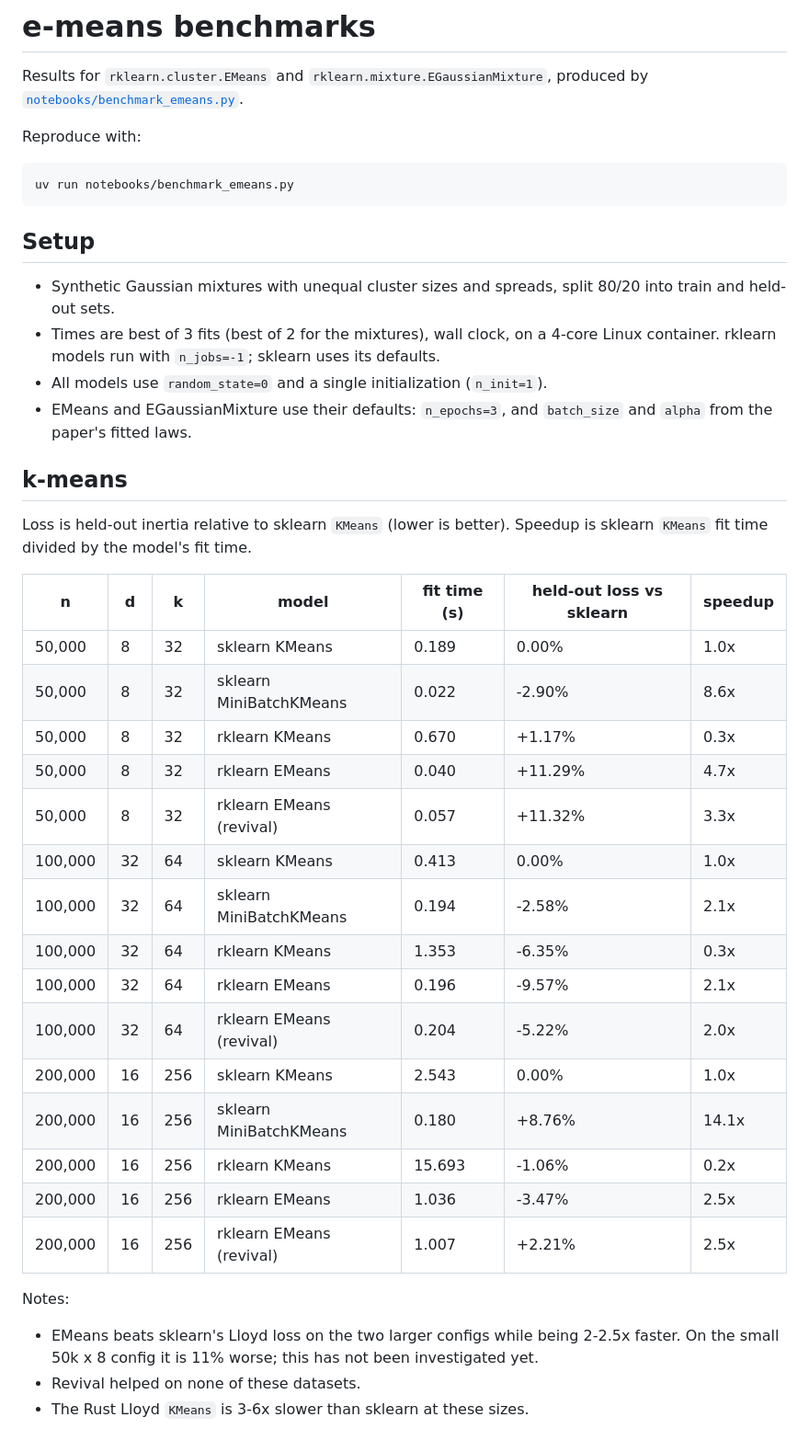
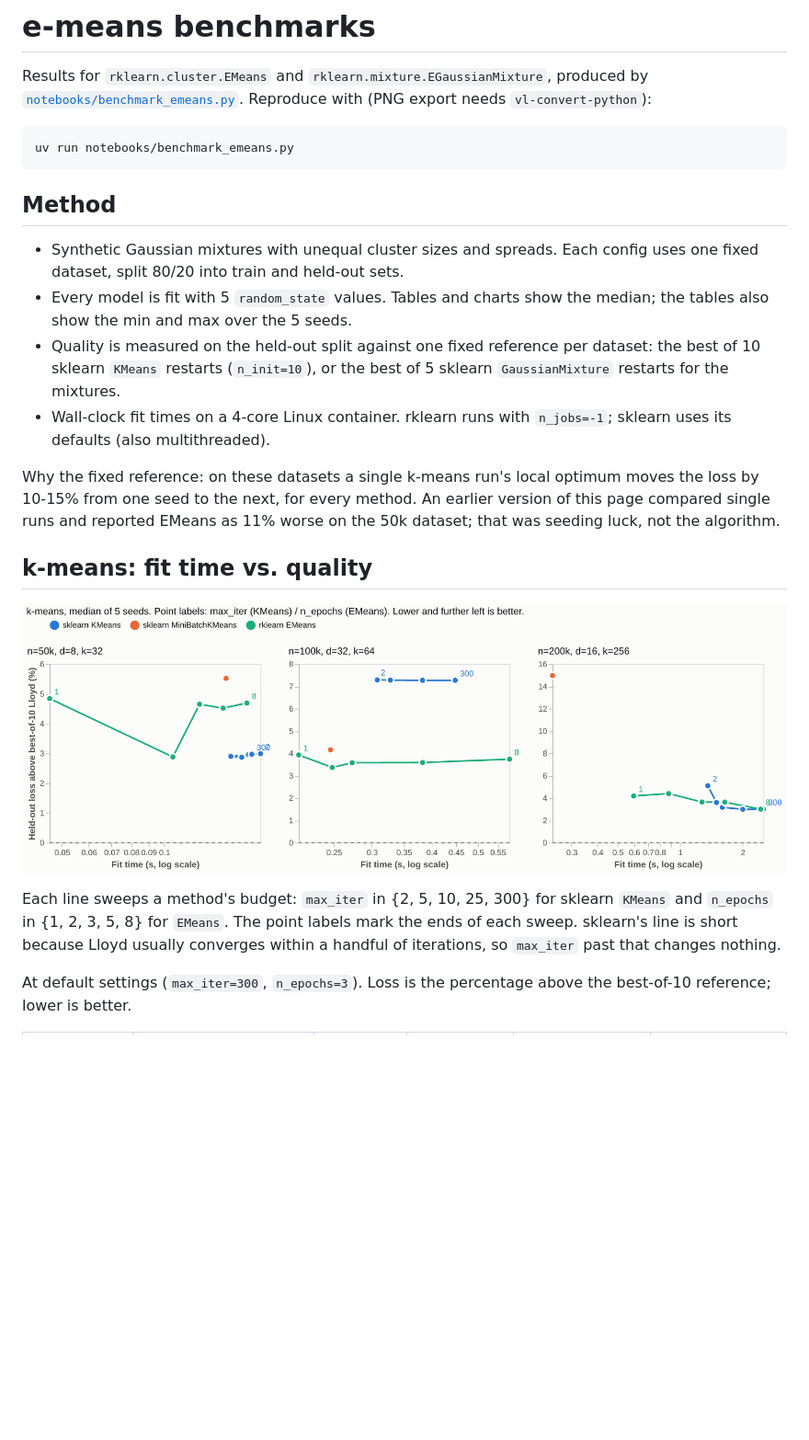
Before and after one commit to koaning/rustkit-learn, a Markdown page: BENCHMARKS.md, the part around one of its changes. Shown at 92% size. Drawn GitHub-style; pictures changed too: benchmarks/img/emeans_tradeoff.png (added); blank space fills up the shorter version.

````diff
--- a/BENCHMARKS.md
+++ b/BENCHMARKS.md
@@ -2,51 +2,38 @@
 
 Results for `rklearn.cluster.EMeans` and `rklearn.mixture.EGaussianMixture`,
 produced by [`notebooks/benchmark_emeans.py`](notebooks/benchmark_emeans.py).
-
-Reproduce with:
+Reproduce with (PNG export needs `vl-convert-python`):
 
 ```bash
 uv run notebooks/benchmark_emeans.py
 ```
 
-## Setup
+## Method
 
-- Synthetic Gaussian mixtures with unequal cluster sizes and spreads, split 80/20
-  into train and held-out sets.
-- Times are best of 3 fits (best of 2 for the mixtures), wall clock, on a 4-core
-  Linux container. rklearn models run with `n_jobs=-1`; sklearn uses its defaults.
-- All models use `random_state=0` and a single initialization (`n_init=1`).
-- EMeans and EGaussianMixture use their defaults: `n_epochs=3`, and `batch_size`
-  and `alpha` from the paper's fitted laws.
+- Synthetic Gaussian mixtures with unequal cluster sizes and spreads. Each config
+  uses one fixed dataset, split 80/20 into train and held-out sets.
+- Every model is fit with 5 `random_state` values. Tables and charts show the
+  median; the tables also show the min and max over the 5 seeds.
+- Quality is measured on the held-out split against one fixed reference per
+  dataset: the best of 10 sklearn `KMeans` restarts (`n_init=10`), or the best of
+  5 sklearn `GaussianMixture` restarts for the mixtures.
+- Wall-clock fit times on a 4-core Linux container. rklearn runs with `n_jobs=-1`;
+  sklearn uses its defaults (also multithreaded).
 
-## k-means
+Why the fixed reference: on these datasets a single k-means run's local optimum
+moves the loss by 10-15% from one seed to the next, for every method. An earlier
+version of this page compared single runs and reported EMeans as 11% worse on the
+50k dataset; that was seeding luck, not the algorithm.
 
-Loss is held-out inertia relative to sklearn `KMeans` (lower is better).
-Speedup is sklearn `KMeans` fit time divided by the model's fit time.
+## k-means: fit time vs. quality
 
-| n | d | k | model | fit time (s) | held-out loss vs sklearn | speedup |
-|---|---|---|---|---|---|---|
-| 50,000 | 8 | 32 | sklearn KMeans | 0.189 | 0.00% | 1.0x |
-| 50,000 | 8 | 32 | sklearn MiniBatchKMeans | 0.022 | -2.90% | 8.6x |
-| 50,000 | 8 | 32 | rklearn KMeans | 0.670 | +1.17% | 0.3x |
-| 50,000 | 8 | 32 | rklearn EMeans | 0.040 | +11.29% | 4.7x |
-| 50,000 | 8 | 32 | rklearn EMeans (revival) | 0.057 | +11.32% | 3.3x |
-| 100,000 | 32 | 64 | sklearn KMeans | 0.413 | 0.00% | 1.0x |
-| 100,000 | 32 | 64 | sklearn MiniBatchKMeans | 0.194 | -2.58% | 2.1x |
-| 100,000 | 32 | 64 | rklearn KMeans | 1.353 | -6.35% | 0.3x |
-| 100,000 | 32 | 64 | rklearn EMeans | 0.196 | -9.57% | 2.1x |
-| 100,000 | 32 | 64 | rklearn EMeans (revival) | 0.204 | -5.22% | 2.0x |
-| 200,000 | 16 | 256 | sklearn KMeans | 2.543 | 0.00% | 1.0x |
-| 200,000 | 16 | 256 | sklearn MiniBatchKMeans | 0.180 | +8.76% | 14.1x |
-| 200,000 | 16 | 256 | rklearn KMeans | 15.693 | -1.06% | 0.2x |
-| 200,000 | 16 | 256 | rklearn EMeans | 1.036 | -3.47% | 2.5x |
-| 200,000 | 16 | 256 | rklearn EMeans (revival) | 1.007 | +2.21% | 2.5x |
+![k-means fit time vs. held-out loss](benchmarks/img/emeans_tradeoff.png)
 
-Notes:
+Each line sweeps a method's budget: `max_iter` in {2, 5, 10, 25, 300} for sklearn
+`KMeans` and `n_epochs` in {1, 2, 3, 5, 8} for `EMeans`. The point labels mark the
+ends of each sweep. sklearn's line is short because Lloyd usually converges within
+a handful of iterations, so `max_iter` past that changes nothing.
 
-- EMeans beats sklearn's Lloyd loss on the two larger configs while being 2-2.5x
-  faster. On the small 50k x 8 config it is 11% worse; this has not been
-  investigated yet.
-- Revival helped on none of these datasets.
-- The Rust Lloyd `KMeans` is 3-6x slower than sklearn at these sizes.
+At default settings (`max_iter=300`, `n_epochs=3`). Loss is the percentage above the
+best-of-10 reference; lower is better.
 
````
Also changed, not shown: other parts of BENCHMARKS.md (+85 -38 lines), README.md (+11 -9 lines), benchmarks/img/egmm_tradeoff.png (added).
